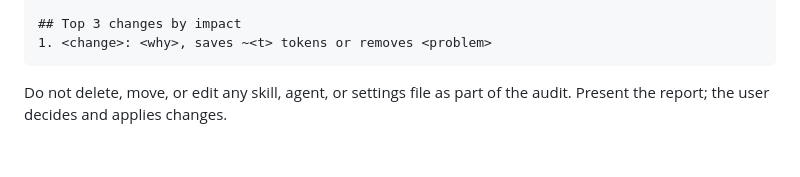
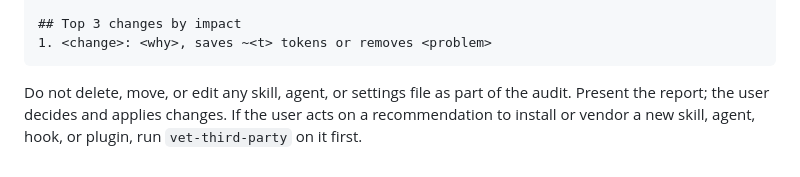
Before and after one commit to armaan-k019/ark-skills, a Markdown page: skill-audit/SKILL.md, the part around the change. Rendered like a GitHub page.

Commit message:
docs(skill-audit): vet anything the audit recommends installing
One cross-reference sentence (Track A, wiring). No other change.

Co-Authored-By: Claude Opus 5.5 (1M context) <noreply@anthropic.com>

````diff
--- a/skill-audit/SKILL.md
+++ b/skill-audit/SKILL.md
@@ -60,4 +60,4 @@ Skills: <n> (~<t> description tokens always loaded)   Agents: <n>   MCP servers:
 1. <change>: <why>, saves ~<t> tokens or removes <problem>
 ```
 
-Do not delete, move, or edit any skill, agent, or settings file as part of the audit. Present the report; the user decides and applies changes.
+Do not delete, move, or edit any skill, agent, or settings file as part of the audit. Present the report; the user decides and applies changes. If the user acts on a recommendation to install or vendor a new skill, agent, hook, or plugin, run `vet-third-party` on it first.
````
